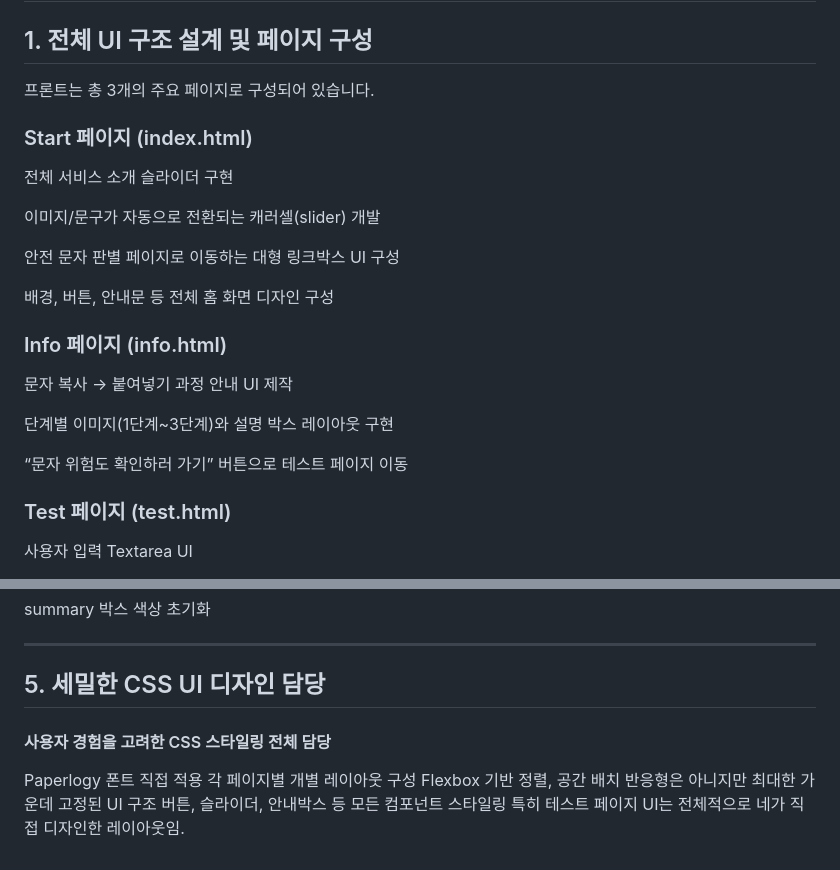
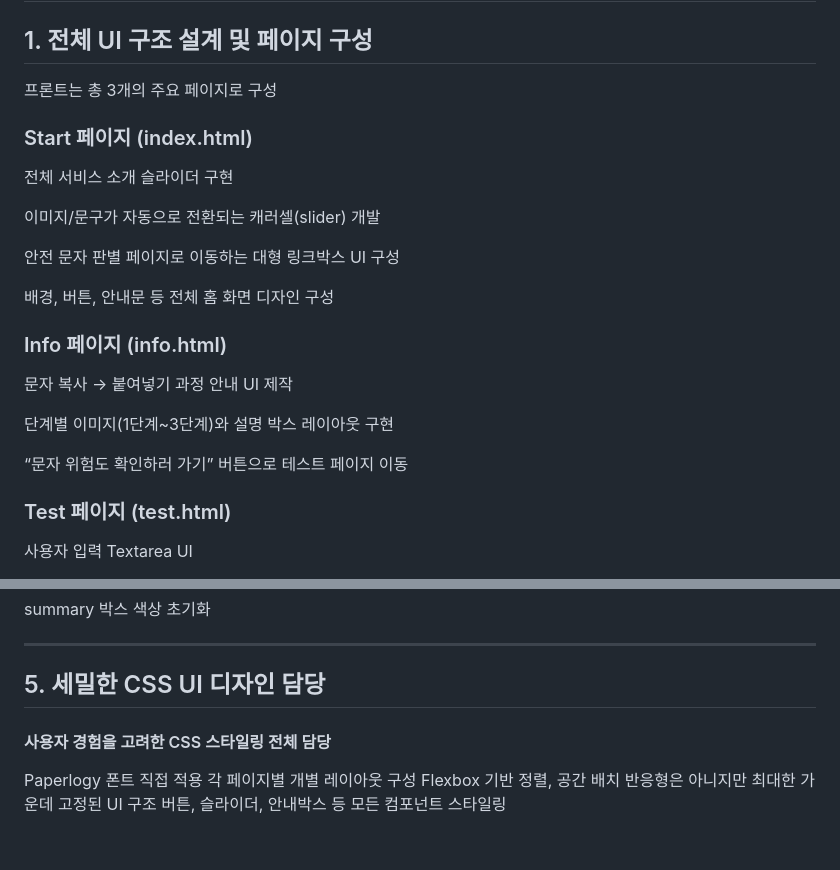
Before and after one commit to Phishing-Guard/phish_front, a Markdown page: README.md, 2 parts joined by grey strips. GitHub-like rendering.

Commit message:
readme 수정

```diff
--- a/README.md
+++ b/README.md
@@ -1,7 +1,7 @@
 프론트엔드 구현 요약
 ---
 ## 1. 전체 UI 구조 설계 및 페이지 구성
-프론트는 총 3개의 주요 페이지로 구성되어 있습니다.
+프론트는 총 3개의 주요 페이지로 구성
 
 ### Start 페이지 (index.html)
 전체 서비스 소개 슬라이더 구현
@@ -12,12 +12,14 @@
 
 배경, 버튼, 안내문 등 전체 홈 화면 디자인 구성
 
+
 ### Info 페이지 (info.html)
 문자 복사 → 붙여넣기 과정 안내 UI 제작
 
 단계별 이미지(1단계~3단계)와 설명 박스 레이아웃 구현
 
 “문자 위험도 확인하러 가기” 버튼으로 테스트 페이지 이동
+
 
 ### Test 페이지 (test.html)
 사용자 입력 Textarea UI
@@ -100,10 +106,11 @@ summary 박스 색상 초기화
 
 ---
 ## 5. 세밀한 CSS UI 디자인 담당
+
 #### 사용자 경험을 고려한 CSS 스타일링 전체 담당
+
 Paperlogy 폰트 직접 적용
 각 페이지별 개별 레이아웃 구성
 Flexbox 기반 정렬, 공간 배치
 반응형은 아니지만 최대한 가운데 고정된 UI 구조
 버튼, 슬라이더, 안내박스 등 모든 컴포넌트 스타일링
-특히 테스트 페이지 UI는 전체적으로 네가 직접 디자인한 레이아웃임.
```
Also changed, not shown: other parts of README.md (+4 -0 lines).
